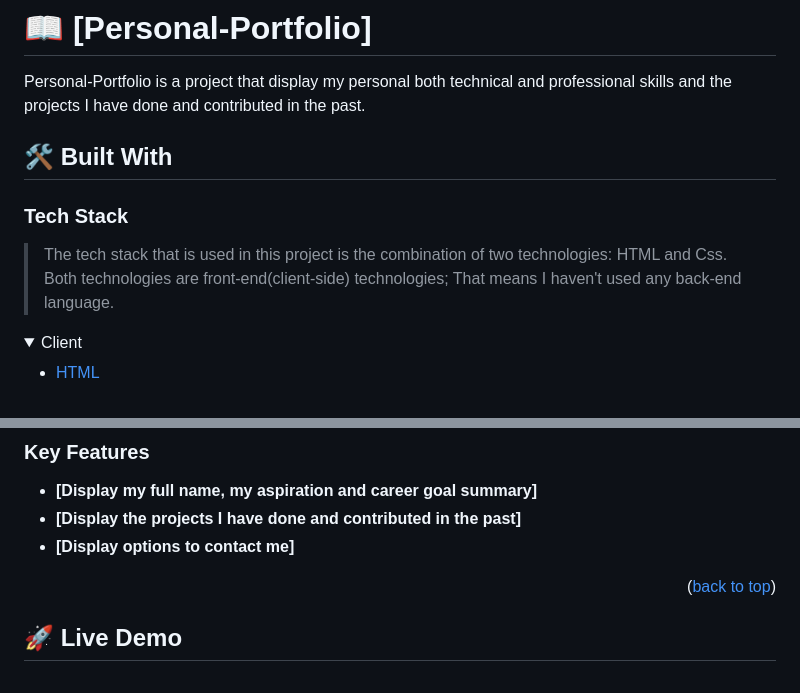
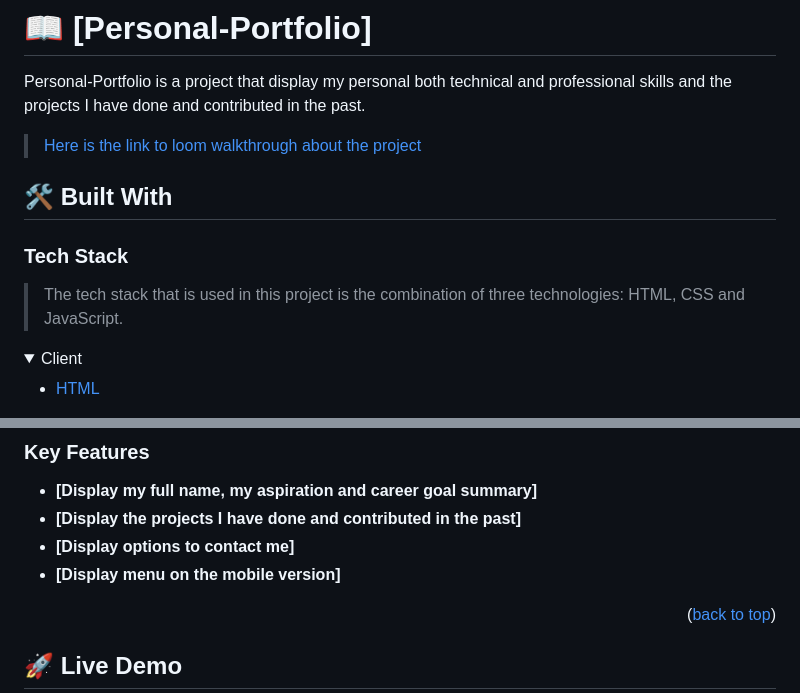
Before and after one commit to binyamolango/Personal-Portfolio, a Markdown page: README.md, 2 parts joined by grey strips. Drawn GitHub-style; folded sections open.

Commit message:
Update readme by adding loom link

```diff
--- a/README.md
+++ b/README.md
@@ -24,11 +24,13 @@
 
 Personal-Portfolio is a project that display my personal both technical and professional skills and the projects I have done and contributed in the past.
 
+> [Here is the link to loom walkthrough about the project](https://www.loom.com/share/f51f36080545413da3435a2aaaa3dcf1?sid=59eac9ec-7801-4605-b460-bef5c0486a2c)
+
 ## 🛠 Built With <a name="built-with"></a>
 
 ### Tech Stack <a name="tech-stack"></a>
 
-> The tech stack that is used in this project is the combination of two technologies: HTML and Css. Both technologies are front-end(client-side) technologies; That means I haven't used any back-end language.
+> The tech stack that is used in this project is the combination of three technologies: HTML, CSS and JavaScript.
 
 <details>
   <summary>Client</summary>
@@ -61,6 +67,7 @@ Personal-Portfolio is a project that display my personal both technical and prof
 - **[Display my full name, my aspiration and career goal summary]**
 - **[Display the projects I have done and contributed in the past]**
 - **[Display options to contact me]**
+- **[Display menu on the mobile version]**
 
 <p align="right">(<a href="#readme-top">back to top</a>)</p>
 
```
Also changed, not shown: other parts of README.md (+4 -0 lines).
